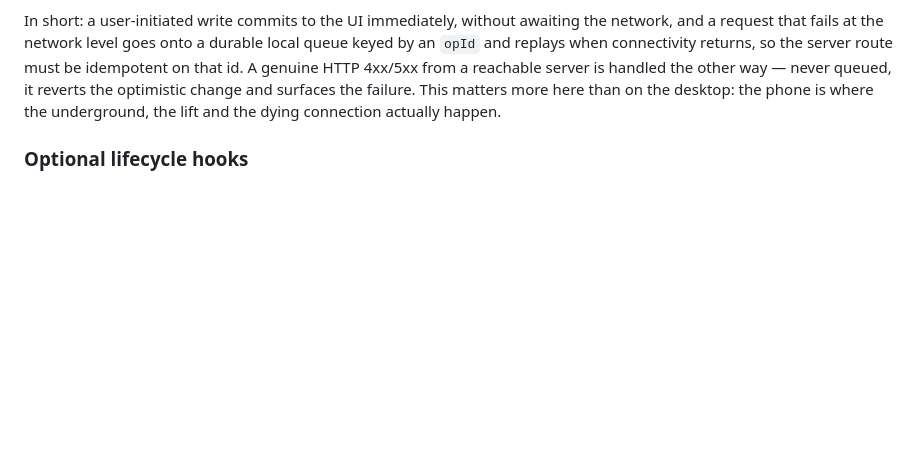
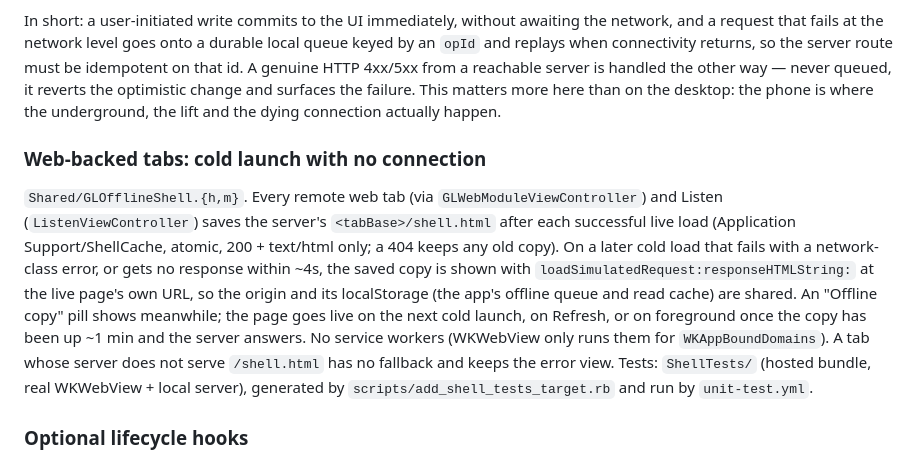
Before and after one commit to oriooctopus/assistant-location, a Markdown page: MODULES.md, the part around the change. GitHub-like rendering; blank space fills up the shorter version.

Commit message:
MODULES.md: document the offline shell
Co-Authored-By: Claude Sonnet 5.5 <noreply@anthropic.com>
Claude-Session: https://claude.ai/code/session_013HorGL15brR3rbCKeyGbUE

```diff
--- a/MODULES.md
+++ b/MODULES.md
@@ -209,6 +209,24 @@ reverts the optimistic change and surfaces the failure. This matters more
 here than on the desktop: the phone is where the underground, the lift and
 the dying connection actually happen.
 
+
+### Web-backed tabs: cold launch with no connection
+
+`Shared/GLOfflineShell.{h,m}`. Every remote web tab (via
+`GLWebModuleViewController`) and Listen (`ListenViewController`) saves the
+server's `<tabBase>/shell.html` after each successful live load (Application
+Support/ShellCache, atomic, 200 + text/html only; a 404 keeps any old copy).
+On a later cold load that fails with a network-class error, or gets no
+response within ~4s, the saved copy is shown with
+`loadSimulatedRequest:responseHTMLString:` at the live page's own URL, so the
+origin and its localStorage (the app's offline queue and read cache) are
+shared. An "Offline copy" pill shows meanwhile; the page goes live on the next
+cold launch, on Refresh, or on foreground once the copy has been up ~1 min and
+the server answers. No service workers (WKWebView only runs them for
+`WKAppBoundDomains`). A tab whose server does not serve `/shell.html` has no
+fallback and keeps the error view. Tests: `ShellTests/` (hosted bundle, real
+WKWebView + local server), generated by `scripts/add_shell_tests_target.rb` and
+run by `unit-test.yml`.
 
 ### Optional lifecycle hooks
 
```
